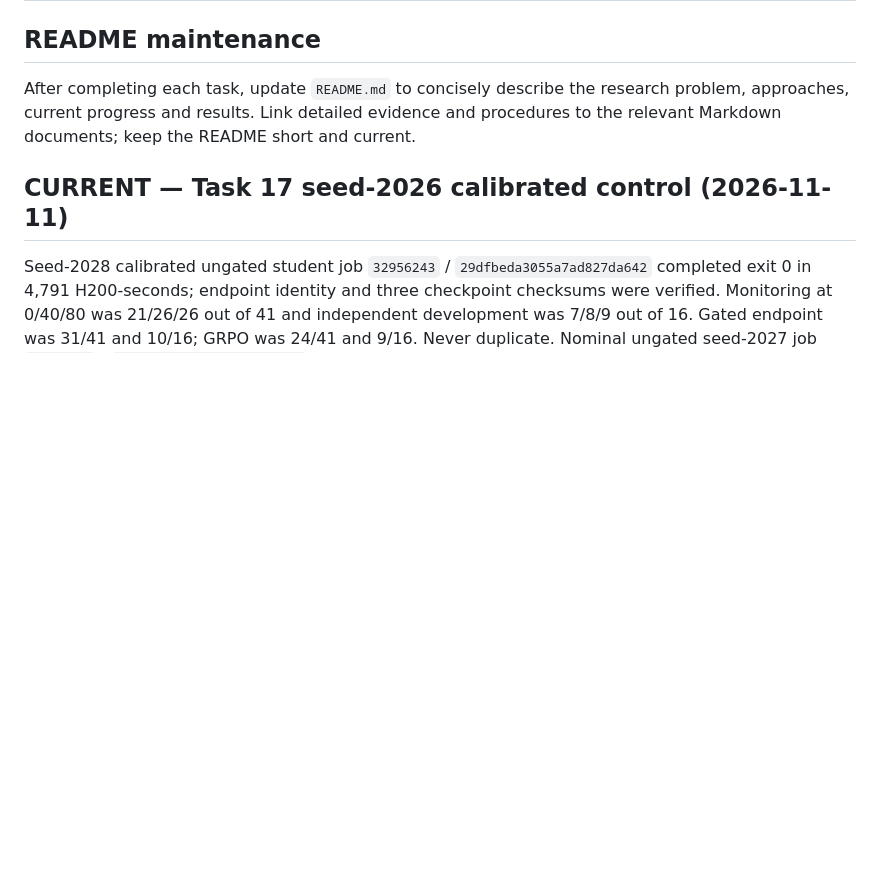
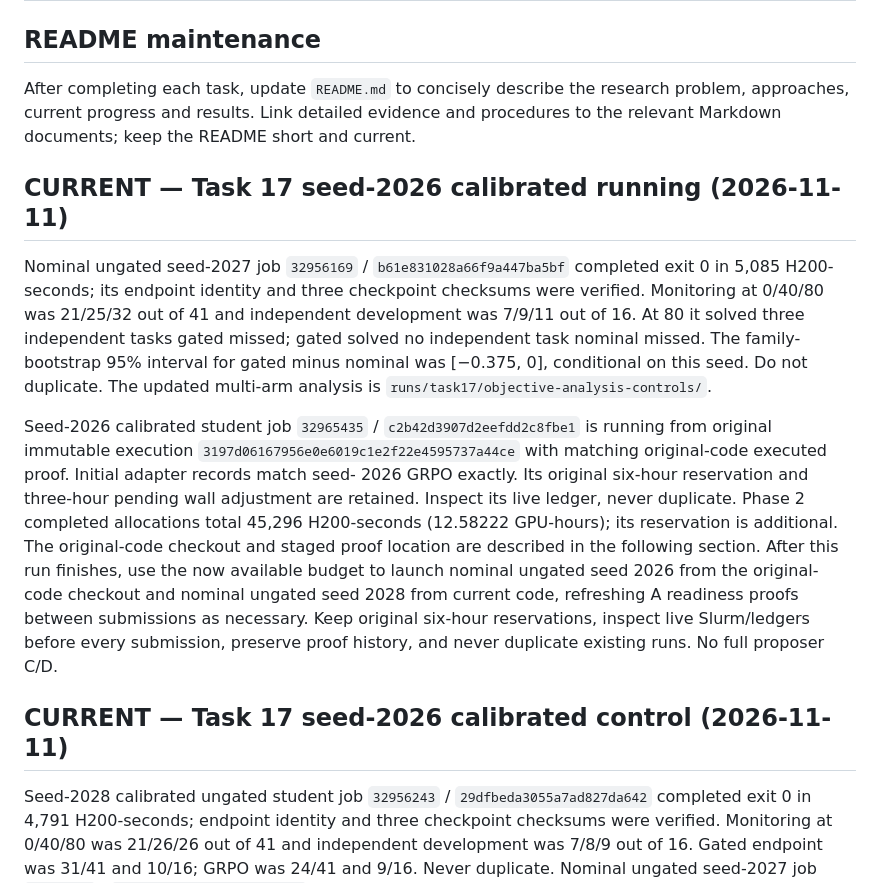
Before and after one commit to tatsu432/self-play-opsd-coding-agent, a Markdown page: AGENTS.md, the part around the change. GitHub-like rendering; blank space fills up the shorter version.

Commit message:
Record complete seed-2027 objective comparison

```diff
--- a/AGENTS.md
+++ b/AGENTS.md
@@ -5,6 +5,31 @@
 After completing each task, update `README.md` to concisely describe the research
 problem, approaches, current progress and results. Link detailed evidence and
 procedures to the relevant Markdown documents; keep the README short and current.
+
+## CURRENT — Task 17 seed-2026 calibrated running (2026-11-11)
+
+Nominal ungated seed-2027 job `32956169` / `b61e831028a66f9a447ba5bf`
+completed exit 0 in 5,085 H200-seconds; its endpoint identity and three checkpoint
+checksums were verified. Monitoring at 0/40/80 was 21/25/32 out of 41 and
+independent development was 7/9/11 out of 16. At 80 it solved three independent
+tasks gated missed; gated solved no independent task nominal missed. The
+family-bootstrap 95% interval for gated minus nominal was [−0.375, 0],
+conditional on this seed. Do not duplicate. The updated multi-arm analysis is
+`runs/task17/objective-analysis-controls/`.
+
+Seed-2026 calibrated student job `32965435` / `c2b42d3907d2eefdd2c8fbe1`
+is running from original immutable execution `3197d06167956e0e6019c1e2f22e4595737a44ce`
+with matching original-code executed proof. Initial adapter records match seed-
+2026 GRPO exactly. Its original six-hour reservation and three-hour pending
+wall adjustment are retained. Inspect its live ledger, never duplicate. Phase 2
+completed allocations total 45,296 H200-seconds (12.58222 GPU-hours); its
+reservation is additional. The original-code checkout and staged proof location
+are described in the following section. After this run finishes, use the now
+available budget to launch nominal ungated seed 2026 from the original-code
+checkout and nominal ungated seed 2028 from current code, refreshing A readiness
+proofs between submissions as necessary. Keep original six-hour reservations,
+inspect live Slurm/ledgers before every submission, preserve proof history, and
+never duplicate existing runs. No full proposer C/D.
 
 ## CURRENT — Task 17 seed-2026 calibrated control (2026-11-11)
 
```
Also changed, not shown: docs/investigations/task17-objective-results.md (+17 -0 lines), docs/figures/task17/objective-learning-efficiency-controls.png (added), 1 other file.
